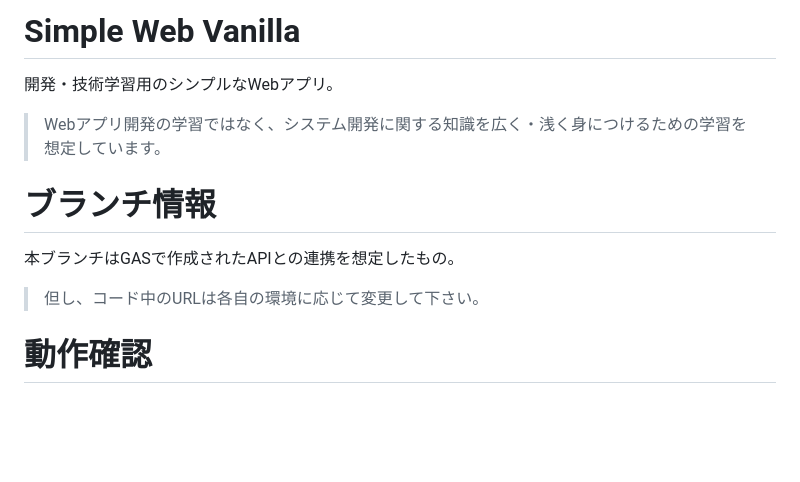
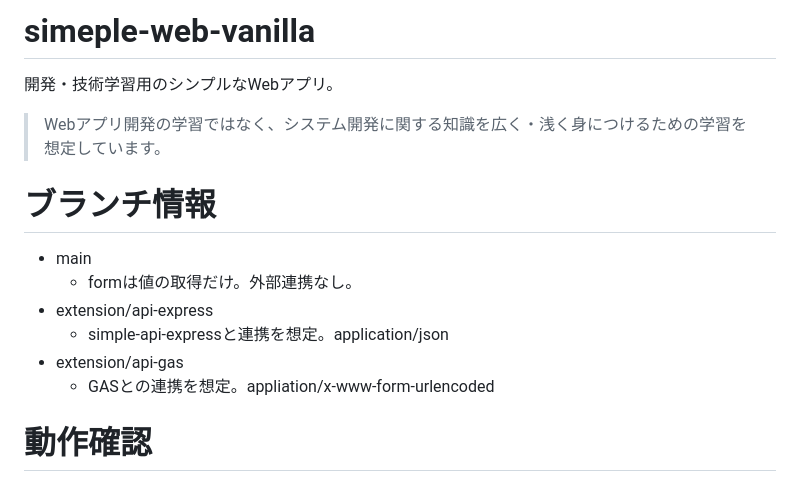
Before and after one commit to eizaburo/simple-basic-web, a Markdown page: README.md, the part around the change. GitHub-like rendering; blank space fills up the shorter version.

```diff
--- a/README.md
+++ b/README.md
@@ -1,4 +1,4 @@
-# Simple Web Vanilla
+# simeple-web-vanilla
 
 開発・技術学習用のシンプルなWebアプリ。
 
@@ -6,9 +6,12 @@
 
 # ブランチ情報
 
-本ブランチはGASで作成されたAPIとの連携を想定したもの。
-
->但し、コード中のURLは各自の環境に応じて変更して下さい。
+- main
+  - formは値の取得だけ。外部連携なし。
+- extension/api-express
+  - simple-api-expressと連携を想定。application/json
+- extension/api-gas
+  - GASとの連携を想定。appliation/x-www-form-urlencoded
 
 # 動作確認
 
```
